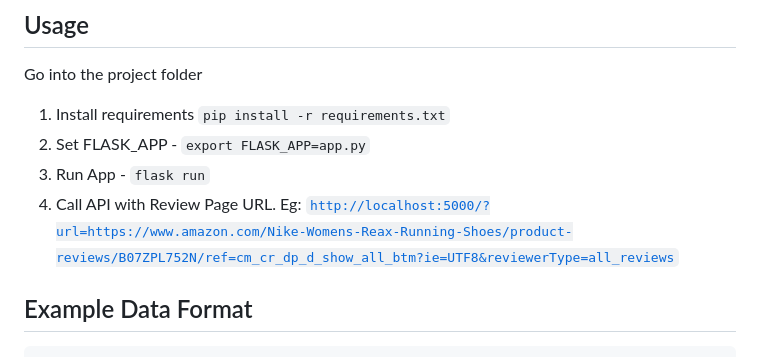
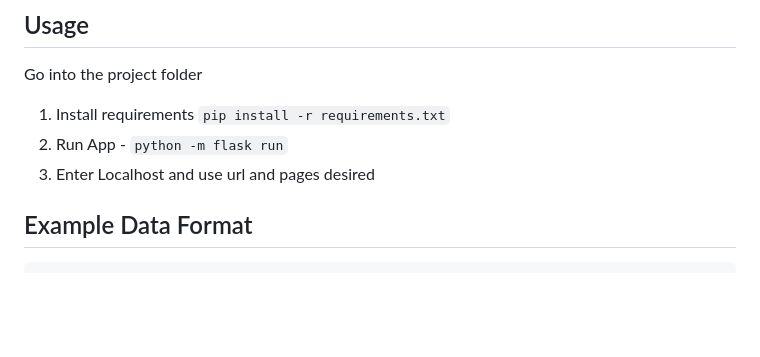
Before and after one commit to TerryQtt/amz-rvw-priv, a Markdown page: README.md, the part around the change. Rendered like a GitHub page; blank space fills up the shorter version.

```diff
--- a/README.md
+++ b/README.md
@@ -9,9 +9,8 @@ Forked from [ScrapeHero/Amazon-Review-Scraper](https://github.com/scrapehero-cod
 Go into the project folder
 
 1. Install requirements `pip install -r requirements.txt`
-2. Set FLASK_APP - `export FLASK_APP=app.py`
-3. Run App - `flask run`
-4. Call API with Review Page URL. Eg: [`http://localhost:5000/?url=https://www.amazon.com/Nike-Womens-Reax-Running-Shoes/product-reviews/B07ZPL752N/ref=cm_cr_dp_d_show_all_btm?ie=UTF8&reviewerType=all_reviews`](http://localhost:5000/?url=https://www.amazon.com/Nike-Womens-Reax-Running-Shoes/product-reviews/B07ZPL752N/ref=cm_cr_dp_d_show_all_btm?ie=UTF8&reviewerType=all_reviews)
+2. Run App - `python -m flask run`
+4. Enter Localhost and use url and pages desired
 
 ## Example Data Format
 
```
